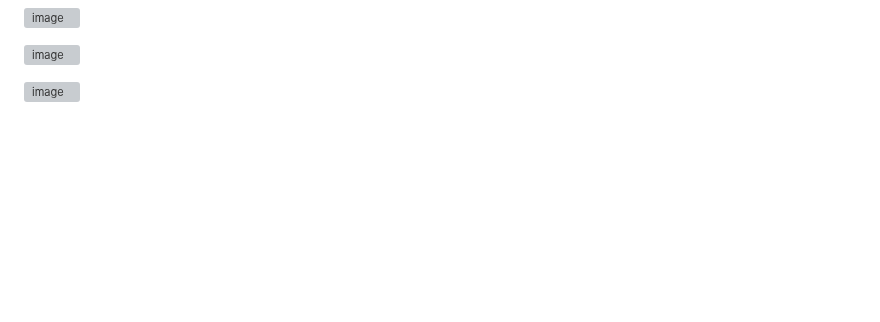
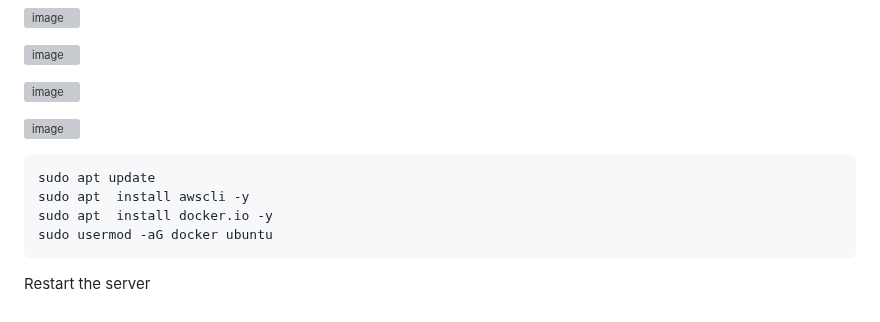
Before and after one commit to Taiwolawal/DevSecOps-CICD, a Markdown page: README.md, the part around the change. Drawn GitHub-style; blank space fills up the shorter version; grey boxes are pictures that could not be loaded.

Commit message:
installation of docker and awscli

````diff
--- a/README.md
+++ b/README.md
@@ -213,3 +213,15 @@ Gitlab runner instance
 ![image](https://github.com/Taiwolawal/devsecops-project/assets/50557587/4429c583-3939-41ea-b031-e80d88932193)
 
 ![image](https://github.com/Taiwolawal/devsecops-project/assets/50557587/1fef15e6-ef7b-40ee-b878-77fc84951162)
+
+![image](https://github.com/Taiwolawal/devsecops-project/assets/50557587/cad9ea70-9a08-4770-9f1f-55a71479c937)
+
+
+```
+sudo apt update
+sudo apt  install awscli -y
+sudo apt  install docker.io -y
+sudo usermod -aG docker ubuntu
+```
+
+Restart the server
````
